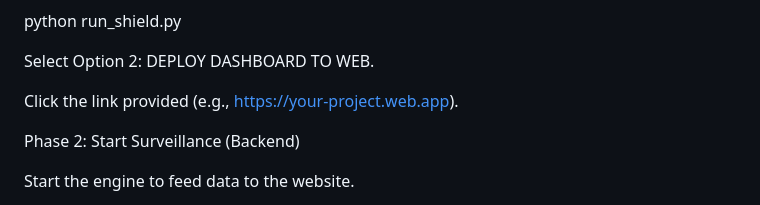
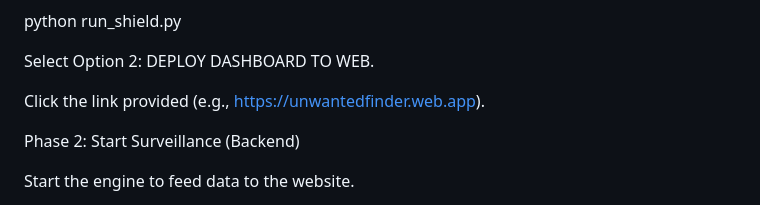
Before and after one commit to gogamerstg/UnwantedFinder, a Markdown page: README.md, the part around the change. GitHub-like rendering.

```diff
--- a/README.md
+++ b/README.md
@@ -203,7 +203,7 @@ python run_shield.py
 
 Select Option 2: DEPLOY DASHBOARD TO WEB.
 
-Click the link provided (e.g., https://your-project.web.app).
+Click the link provided (e.g., https://unwantedfinder.web.app).
 
 Phase 2: Start Surveillance (Backend)
 
```
